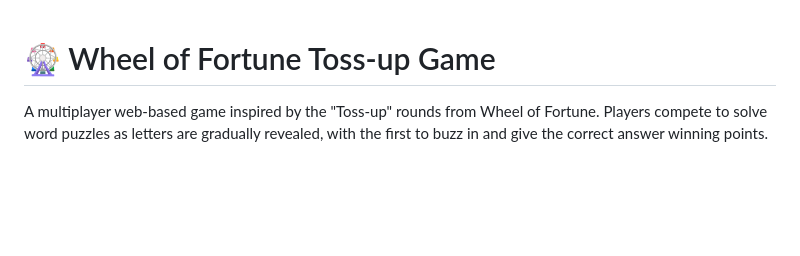
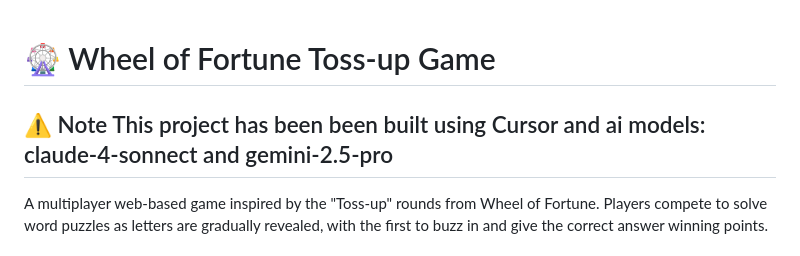
Before and after one commit to asheet/wof-toss-up, a Markdown page: README.md, the part around the change. Drawn GitHub-style; blank space fills up the shorter version.

```diff
--- a/README.md
+++ b/README.md
@@ -1,4 +1,6 @@
 # 🎡 Wheel of Fortune Toss-up Game
+
+## ⚠️ Note This project has been been built using Cursor and ai models: claude-4-sonnect and gemini-2.5-pro
 
 A multiplayer web-based game inspired by the "Toss-up" rounds from Wheel of Fortune. Players compete to solve word puzzles as letters are gradually revealed, with the first to buzz in and give the correct answer winning points.
 
```
